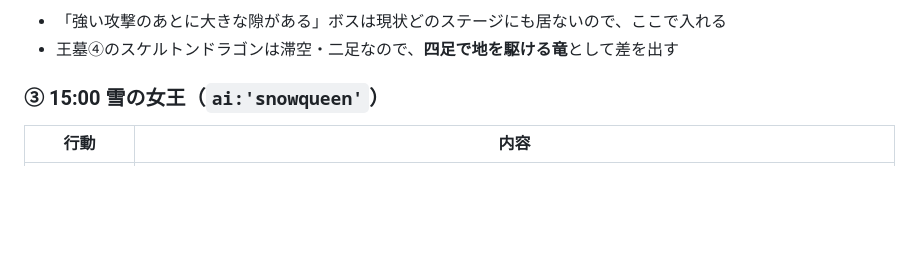
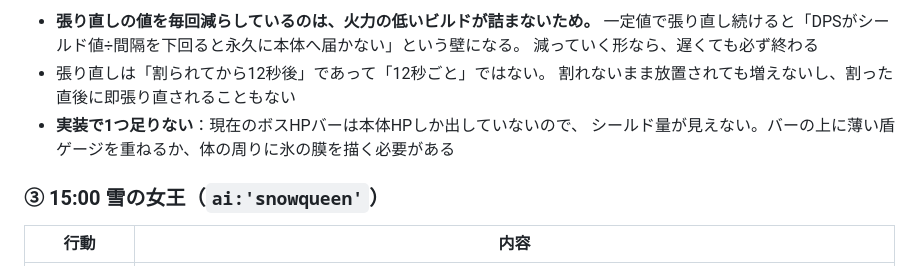
Before and after one commit to negiramen1922/fantasysuvivortest, a Markdown page: docs/STAGE5_SPEC.md, the part around one of its changes. Drawn GitHub-style; blank space fills up the shorter version.

```diff
--- a/docs/STAGE5_SPEC.md
+++ b/docs/STAGE5_SPEC.md
@@ -279,6 +316,11 @@ var BOSS_AT5=[[300,'kingpenguin',24000],[600,'frostdrake',160000],[900,'snowquee
 
-- 「強い攻撃のあとに大きな隙がある」ボスは現状どのステージにも居ないので、ここで入れる
-- 王墓④のスケルトンドラゴンは滞空・二足なので、**四足で地を駆ける竜**として差を出す
+- **張り直しの値を毎回減らしているのは、火力の低いビルドが詰まないため。**
+  一定値で張り直し続けると「DPSがシールド値÷間隔を下回ると永久に本体へ届かない」という壁になる。
+  減っていく形なら、遅くても必ず終わる
+- 張り直しは「割られてから12秒後」であって「12秒ごと」ではない。
+  割れないまま放置されても増えないし、割った直後に即張り直されることもない
+- **実装で1つ足りない**：現在のボスHPバーは本体HPしか出していないので、
+  シールド量が見えない。バーの上に薄い盾ゲージを重ねるか、体の周りに氷の膜を描く必要がある
 
 ### ③ 15:00 雪の女王（`ai:'snowqueen'`）
 
```
Also changed, not shown: other parts of docs/STAGE5_SPEC.md (+51 -14 lines).
